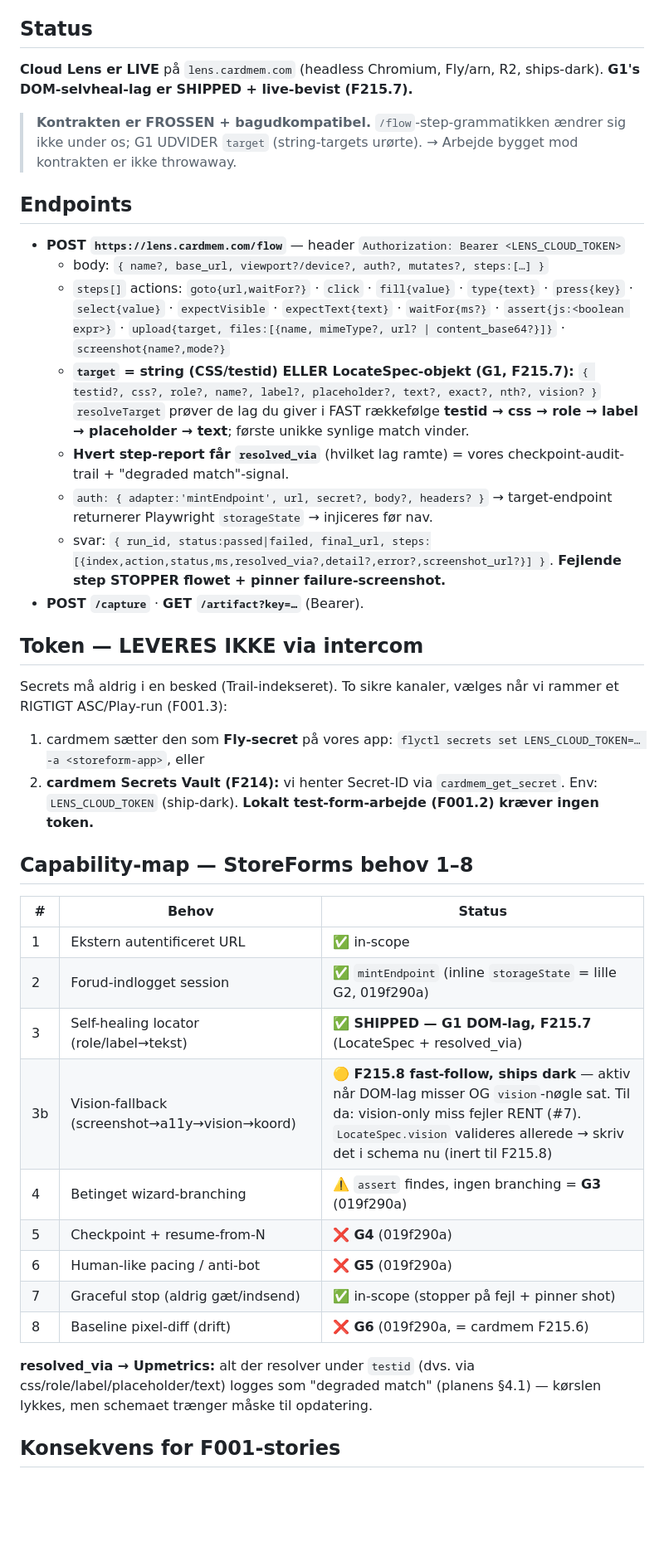
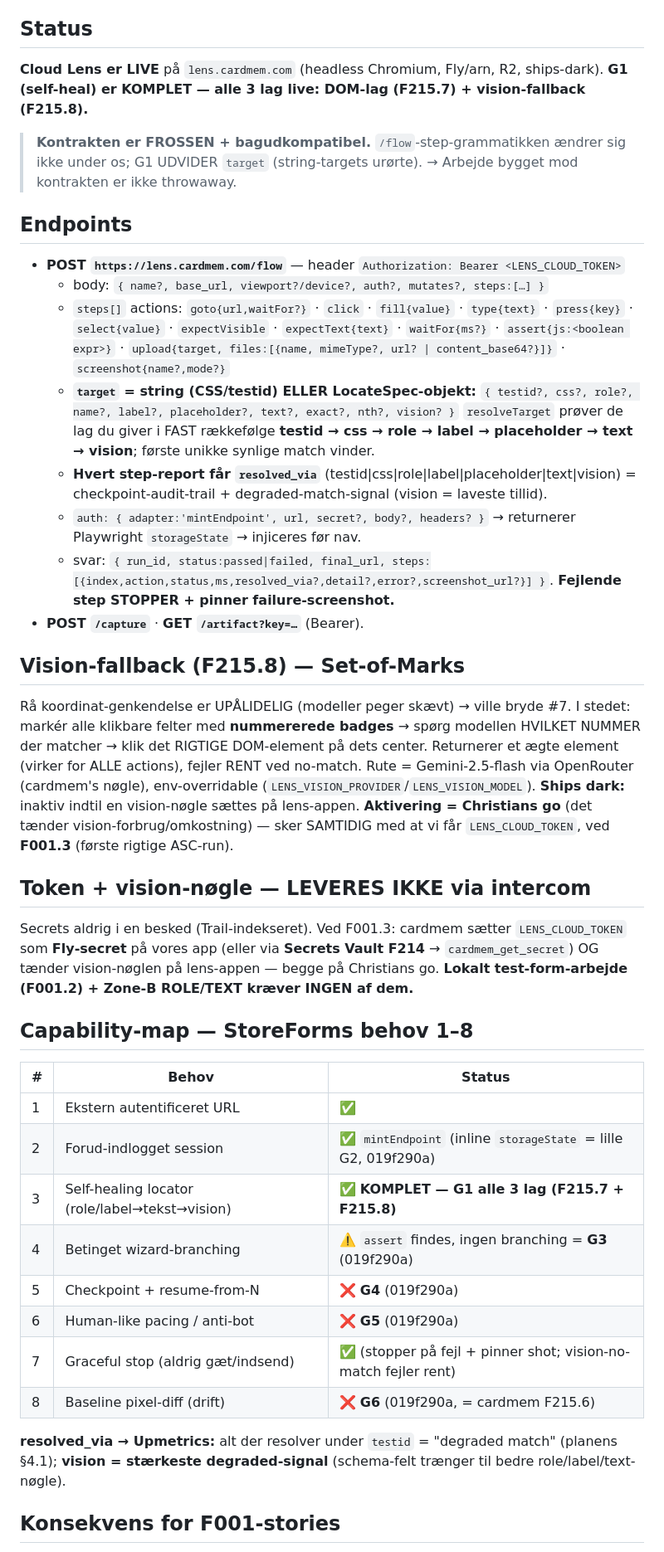
Before and after one commit to broberg-ai/storeform, a Markdown page: docs/lens-contract.md, the part around one of its changes. Shown at 83% size. Drawn GitHub-style; blank space fills up the shorter version.

Commit message:
docs: G1 COMPLETE — vision (F215.8, Set-of-Marks) shipped + active; only G3-G6 remain
[skip ci]

```diff
--- a/docs/lens-contract.md
+++ b/docs/lens-contract.md
@@ -4,6 +4,6 @@ Kilde: cardmem intercom **#15611 · #15613 · #15627** (2026-07-03). Fanger den
 
 ## Status
-**Cloud Lens er LIVE** på `lens.cardmem.com` (headless Chromium, Fly/arn, R2, ships-dark). **G1's DOM-selvheal-lag er SHIPPED + live-bevist (F215.7).**
+**Cloud Lens er LIVE** på `lens.cardmem.com` (headless Chromium, Fly/arn, R2, ships-dark). **G1 (self-heal) er KOMPLET — alle 3 lag live: DOM-lag (F215.7) + vision-fallback (F215.8).**
 
 > **Kontrakten er FROSSEN + bagudkompatibel.** `/flow`-step-grammatikken ændrer sig ikke under os; G1 UDVIDER `target` (string-targets urørte). → Arbejde bygget mod kontrakten er ikke throwaway.
 
@@ -11,35 +11,35 @@ Kilde: cardmem intercom **#15611 · #15613 · #15627** (2026-07-03). Fanger den
 - **POST `https://lens.cardmem.com/flow`** — header `Authorization: Bearer <LENS_CLOUD_TOKEN>`
   - body: `{ name?, base_url, viewport?/device?, auth?, mutates?, steps:[…] }`
   - `steps[]` actions: `goto{url,waitFor?}` · `click` · `fill{value}` · `type{text}` · `press{key}` · `select{value}` · `expectVisible` · `expectText{text}` · `waitFor{ms?}` · `assert{js:<boolean expr>}` · `upload{target, files:[{name, mimeType?, url? | content_base64?}]}` · `screenshot{name?,mode?}`
-  - **`target` = string (CSS/testid) ELLER LocateSpec-objekt (G1, F215.7):**
+  - **`target` = string (CSS/testid) ELLER LocateSpec-objekt:**
     `{ testid?, css?, role?, name?, label?, placeholder?, text?, exact?, nth?, vision? }`
-    `resolveTarget` prøver de lag du giver i FAST rækkefølge **testid → css → role → label → placeholder → text**; første unikke synlige match vinder.
-  - **Hvert step-report får `resolved_via`** (hvilket lag ramte) = vores checkpoint-audit-trail + "degraded match"-signal.
-  - `auth: { adapter:'mintEndpoint', url, secret?, body?, headers? }` → target-endpoint returnerer Playwright `storageState` → injiceres før nav.
-  - svar: `{ run_id, status:passed|failed, final_url, steps:[{index,action,status,ms,resolved_via?,detail?,error?,screenshot_url?}] }`. **Fejlende step STOPPER flowet + pinner failure-screenshot.**
+    `resolveTarget` prøver de lag du giver i FAST rækkefølge **testid → css → role → label → placeholder → text → vision**; første unikke synlige match vinder.
+  - **Hvert step-report får `resolved_via`** (testid|css|role|label|placeholder|text|vision) = checkpoint-audit-trail + degraded-match-signal (vision = laveste tillid).
+  - `auth: { adapter:'mintEndpoint', url, secret?, body?, headers? }` → returnerer Playwright `storageState` → injiceres før nav.
+  - svar: `{ run_id, status:passed|failed, final_url, steps:[{index,action,status,ms,resolved_via?,detail?,error?,screenshot_url?}] }`. **Fejlende step STOPPER + pinner failure-screenshot.**
 - **POST `/capture`** · **GET `/artifact?key=…`** (Bearer).
 
-## Token — LEVERES IKKE via intercom
-Secrets må aldrig i en besked (Trail-indekseret). To sikre kanaler, vælges når vi rammer et RIGTIGT ASC/Play-run (F001.3):
-1. cardmem sætter den som **Fly-secret** på vores app: `flyctl secrets set LENS_CLOUD_TOKEN=… -a <storeform-app>`, eller
-2. **cardmem Secrets Vault (F214):** vi henter Secret-ID via `cardmem_get_secret`.
-Env: `LENS_CLOUD_TOKEN` (ship-dark). **Lokalt test-form-arbejde (F001.2) kræver ingen token.**
+## Vision-fallback (F215.8) — Set-of-Marks
+Rå koordinat-genkendelse er UPÅLIDELIG (modeller peger skævt) → ville bryde #7. I stedet: markér alle klikbare felter med **nummererede badges** → spørg modellen HVILKET NUMMER der matcher → klik det RIGTIGE DOM-element på dets center. Returnerer et ægte element (virker for ALLE actions), fejler RENT ved no-match. Rute = Gemini-2.5-flash via OpenRouter (cardmem's nøgle), env-overridable (`LENS_VISION_PROVIDER`/`LENS_VISION_MODEL`).
+**Ships dark:** inaktiv indtil en vision-nøgle sættes på lens-appen. **Aktivering = Christians go** (det tænder vision-forbrug/omkostning) — sker SAMTIDIG med at vi får `LENS_CLOUD_TOKEN`, ved **F001.3** (første rigtige ASC-run).
+
+## Token + vision-nøgle — LEVERES IKKE via intercom
+Secrets aldrig i en besked (Trail-indekseret). Ved F001.3: cardmem sætter `LENS_CLOUD_TOKEN` som **Fly-secret** på vores app (eller via **Secrets Vault F214** → `cardmem_get_secret`) OG tænder vision-nøglen på lens-appen — begge på Christians go. **Lokalt test-form-arbejde (F001.2) + Zone-B ROLE/TEXT kræver INGEN af dem.**
 
 ## Capability-map — StoreForms behov 1–8
 
 | # | Behov | Status |
 |---|---|---|
-| 1 | Ekstern autentificeret URL | ✅ in-scope |
+| 1 | Ekstern autentificeret URL | ✅ |
 | 2 | Forud-indlogget session | ✅ `mintEndpoint` (inline `storageState` = lille G2, 019f290a) |
-| 3 | Self-healing locator (role/label→tekst) | ✅ **SHIPPED — G1 DOM-lag, F215.7** (LocateSpec + resolved_via) |
-| 3b | Vision-fallback (screenshot→a11y→vision→koord) | 🟡 **F215.8 fast-follow, ships dark** — aktiv når DOM-lag misser OG `vision`-nøgle sat. Til da: vision-only miss fejler RENT (#7). `LocateSpec.vision` valideres allerede → skriv det i schema nu (inert til F215.8) |
+| 3 | Self-healing locator (role/label→tekst→vision) | ✅ **KOMPLET — G1 alle 3 lag (F215.7 + F215.8)** |
 | 4 | Betinget wizard-branching | ⚠️ `assert` findes, ingen branching = **G3** (019f290a) |
 | 5 | Checkpoint + resume-from-N | ❌ **G4** (019f290a) |
 | 6 | Human-like pacing / anti-bot | ❌ **G5** (019f290a) |
-| 7 | Graceful stop (aldrig gæt/indsend) | ✅ in-scope (stopper på fejl + pinner shot) |
+| 7 | Graceful stop (aldrig gæt/indsend) | ✅ (stopper på fejl + pinner shot; vision-no-match fejler rent) |
 | 8 | Baseline pixel-diff (drift) | ❌ **G6** (019f290a, = cardmem F215.6) |
 
-**resolved_via → Upmetrics:** alt der resolver under `testid` (dvs. via css/role/label/placeholder/text) logges som "degraded match" (planens §4.1) — kørslen lykkes, men schemaet trænger måske til opdatering.
+**resolved_via → Upmetrics:** alt der resolver under `testid` = "degraded match" (planens §4.1); **vision = stærkeste degraded-signal** (schema-felt trænger til bedre role/label/text-nøgle).
 
 ## Konsekvens for F001-stories
 
```
Also changed, not shown: other parts of docs/lens-contract.md (+5 -8 lines).
